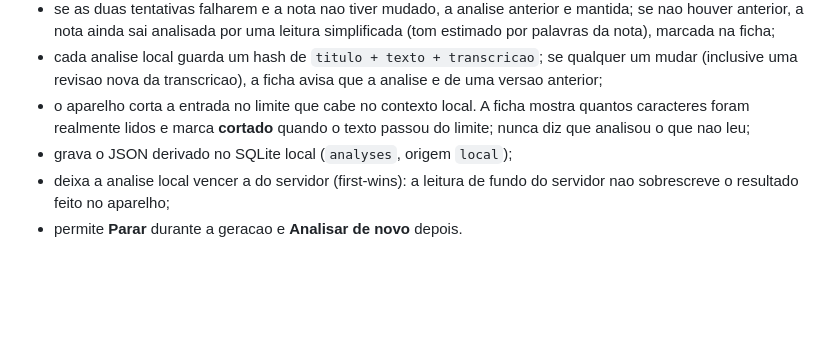
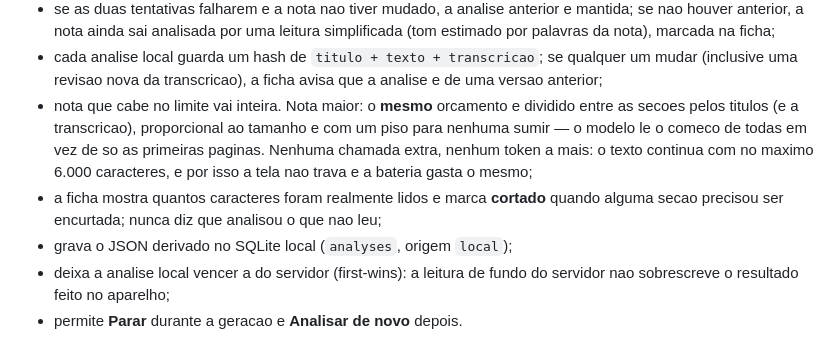
Before and after one commit to jose-guilherme93/dyarium, a Markdown page: docs/analise-local.md, the part around the change. Drawn GitHub-style; blank space fills up the shorter version.

Commit message:
docs: explica o fatiamento da analise local por secao

```diff
--- a/docs/analise-local.md
+++ b/docs/analise-local.md
@@ -100,9 +100,15 @@ com o botao **Analisar no aparelho**. O botao:
 - cada analise local guarda um hash de `titulo + texto + transcricao`; se qualquer
   um mudar (inclusive uma revisao nova da transcricao), a ficha avisa que a
   analise e de uma versao anterior;
-- o aparelho corta a entrada no limite que cabe no contexto local. A ficha mostra
-  quantos caracteres foram realmente lidos e marca **cortado** quando o texto
-  passou do limite; nunca diz que analisou o que nao leu;
+- nota que cabe no limite vai inteira. Nota maior: o **mesmo** orcamento e
+  dividido entre as secoes pelos titulos (e a transcricao), proporcional ao
+  tamanho e com um piso para nenhuma sumir — o modelo le o comeco de todas em
+  vez de so as primeiras paginas. Nenhuma chamada extra, nenhum token a mais: o
+  texto continua com no maximo 6.000 caracteres, e por isso a tela nao trava e
+  a bateria gasta o mesmo;
+- a ficha mostra quantos caracteres foram realmente lidos e marca **cortado**
+  quando alguma secao precisou ser encurtada; nunca diz que analisou o que nao
+  leu;
 - grava o JSON derivado no SQLite local (`analyses`, origem `local`);
 - deixa a analise local vencer a do servidor (first-wins): a leitura de fundo
   do servidor nao sobrescreve o resultado feito no aparelho;
```
